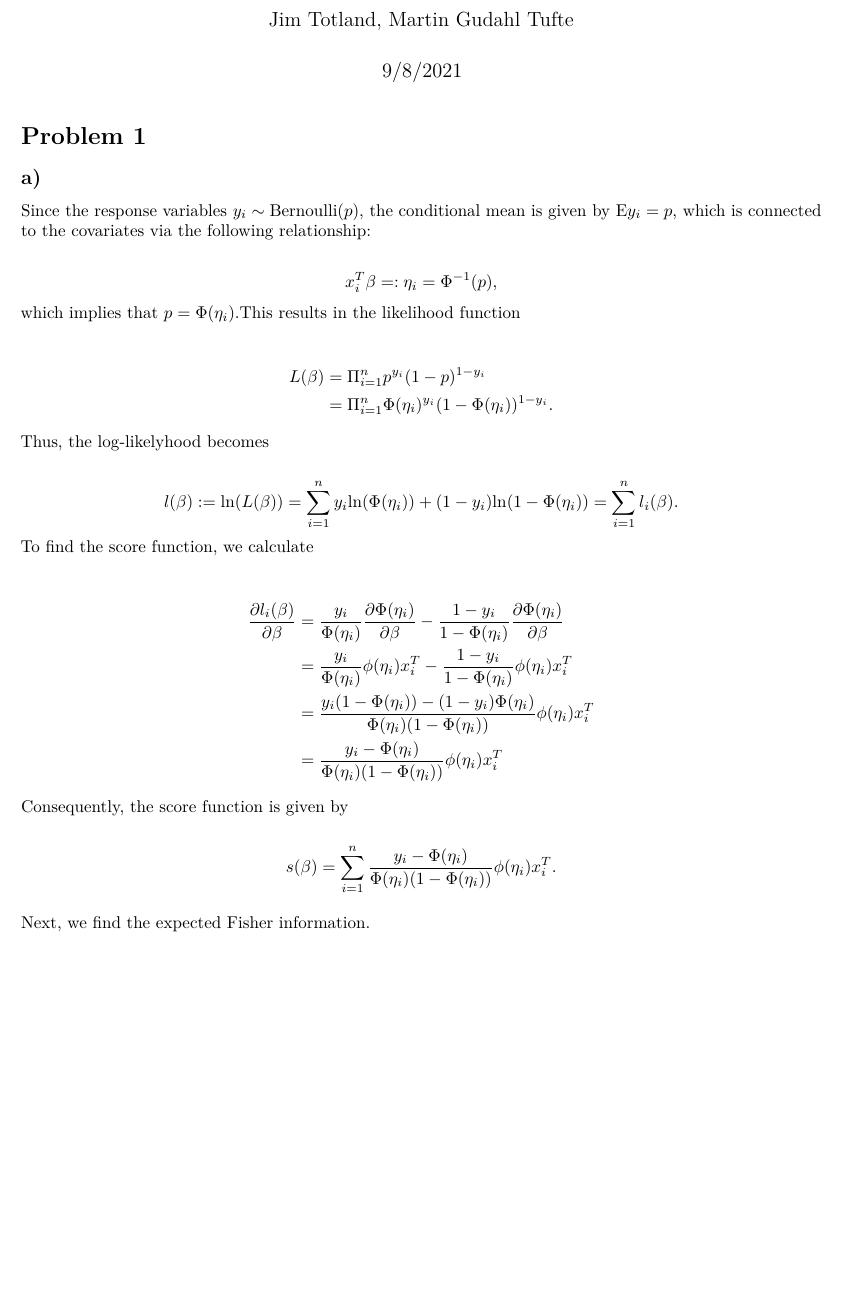
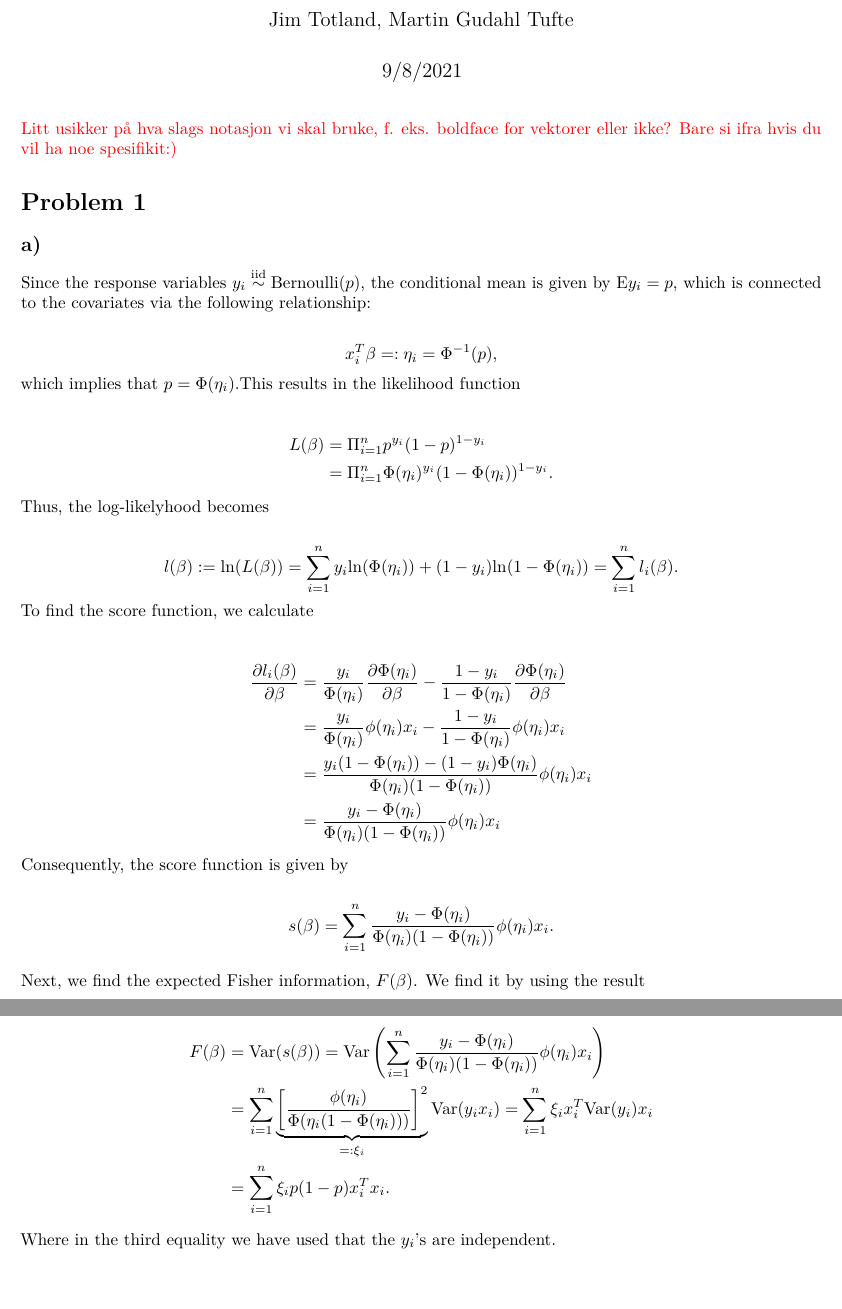
Before and after one commit to jimoskar/glm, an R Markdown document (project1.Rmd): part of the page before the commit and two parts of pages 1 and 2 of 2 after it, the two joined at a grey line, cut so that both start at the same text, the shorter picture padded with empty space. The pictures show the output file project1.pdf that the author committed with the source.

Commit message:
Did last part on 1a, might not be right.

````diff
--- a/project1.Rmd
+++ b/project1.Rmd
@@ -8,10 +8,11 @@ output: pdf_document
 ```{r setup, include=FALSE}
 knitr::opts_chunk$set(echo = TRUE)
 ```
+\textcolor{red}{Litt usikker på hva slags notasjon vi skal bruke, f. eks. boldface for vektorer eller ikke? Bare si ifra hvis du vil ha noe spesifikit:)}
 
 # Problem 1
 ## a)
-Since the response variables $y_i \sim \mathrm{Bernoulli}(p)$, the conditional mean is given by $\mathrm{E}y_i = p$, which is connected to the covariates via the following relationship:
+Since the response variables $y_i \overset{\mathrm{iid}}{\sim} \mathrm{Bernoulli}(p)$, the conditional mean is given by $\mathrm{E}y_i = p$, which is connected to the covariates via the following relationship:
 
 $$
 x_i^T\beta =: \eta_i = \Phi^{-1}(p),
@@ -35,15 +36,24 @@ $$
 \begin{split}
   \frac{\partial l_i(\beta)}{\partial \beta} &= \frac{y_i}{\Phi(\eta_i)} \frac{\partial
   \Phi(\eta_i)}{\partial   \beta} - \frac{1-y_i}{1-\Phi(\eta_i)} \frac{\partial \Phi(\eta_i)}{\partial \beta} \\
-  &= \frac{y_i}{\Phi(\eta_i)} \phi(\eta_i)x_i^T - \frac{1-y_i}{1-\Phi(\eta_i)} \phi(\eta_i)x_i^T \\
-  &= \frac{y_i(1-\Phi(\eta_i)) - (1-y_i)\Phi(\eta_i)}{\Phi(\eta_i)(1-\Phi(\eta_i))}\phi(\eta_i)x_i^T \\
-  &= \frac{y_i - \Phi(\eta_i)}{\Phi(\eta_i)(1-\Phi(\eta_i))}\phi(\eta_i)x_i^T
+  &= \frac{y_i}{\Phi(\eta_i)} \phi(\eta_i)x_i - \frac{1-y_i}{1-\Phi(\eta_i)} \phi(\eta_i)x_i \\
+  &= \frac{y_i(1-\Phi(\eta_i)) - (1-y_i)\Phi(\eta_i)}{\Phi(\eta_i)(1-\Phi(\eta_i))}\phi(\eta_i)x_i \\
+  &= \frac{y_i - \Phi(\eta_i)}{\Phi(\eta_i)(1-\Phi(\eta_i))}\phi(\eta_i)x_i
 \end{split}
 $$
 Consequently, the score function is given by
 
 $$
-s(\beta ) = \sum_{i = 1}^n \frac{y_i - \Phi(\eta_i)}{\Phi(\eta_i)(1-\Phi(\eta_i))}\phi(\eta_i)x_i^T.
+s(\beta ) = \sum_{i = 1}^n \frac{y_i - \Phi(\eta_i)}{\Phi(\eta_i)(1-\Phi(\eta_i))}\phi(\eta_i)x_i.
 $$
 
-Next, we find the expected Fisher information.
+Next, we find the expected Fisher information, $F(\beta)$. We find it by using the result
+
+$$
+\begin{split}
+  F(\beta) &= \mathrm{Var}(s(\beta)) = \mathrm{Var} \left( \sum_{i = 1}^n \frac{y_i - \Phi(\eta_i)}{\Phi(\eta_i)(1-\Phi(\eta_i))}\phi(\eta_i)x_i \right) \\
+  &= \sum_{i = 1}^n \underbrace{\left[ \frac{\phi(\eta_i)}{\Phi(\eta_i(1 - \Phi(\eta_i)))}\right]^2}_{ =: \xi_i} \mathrm{Var}(y_ix_i) = \sum_{i = 1}^n \xi_i x_i^T \mathrm{Var}(y_i) x_i \\
+  &= \sum_{i = 1}^n \xi_i p(1-p) x_i^Tx_i.
+\end{split}
+$$
+ Where in the third equality we have used that the $y_i$'s are independent.
````
Also changed, not shown: project1.pdf.
